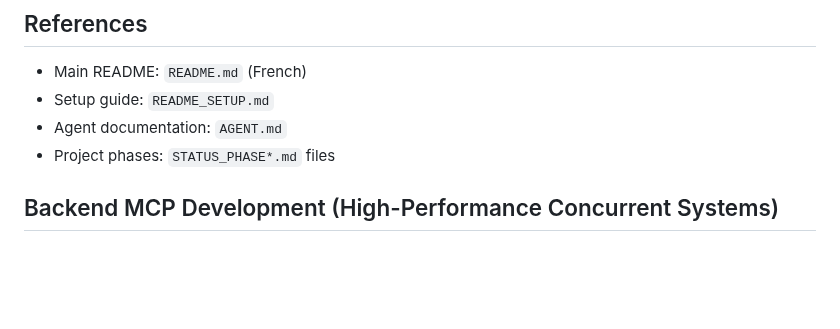
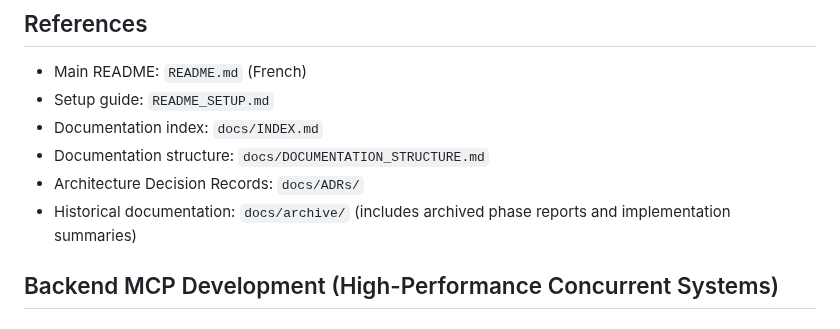
Before and after one commit to fil04331/FilAgent, a Markdown page: .github/copilot-instructions.md, the part around the change. Rendered like a GitHub page; blank space fills up the shorter version.

Commit message:
Update copilot-instructions with current documentation structure
Co-authored-by: fil04331 <235365679+fil04331@users.noreply.github.com>

```diff
--- a/.github/copilot-instructions.md
+++ b/.github/copilot-instructions.md
@@ -234,8 +234,10 @@ Based on `config/eval_targets.yaml`:
 
 - Main README: `README.md` (French)
 - Setup guide: `README_SETUP.md`
-- Agent documentation: `AGENT.md`
-- Project phases: `STATUS_PHASE*.md` files
+- Documentation index: `docs/INDEX.md`
+- Documentation structure: `docs/DOCUMENTATION_STRUCTURE.md`
+- Architecture Decision Records: `docs/ADRs/`
+- Historical documentation: `docs/archive/` (includes archived phase reports and implementation summaries)
 
 ## Backend MCP Development (High-Performance Concurrent Systems)
 
```
